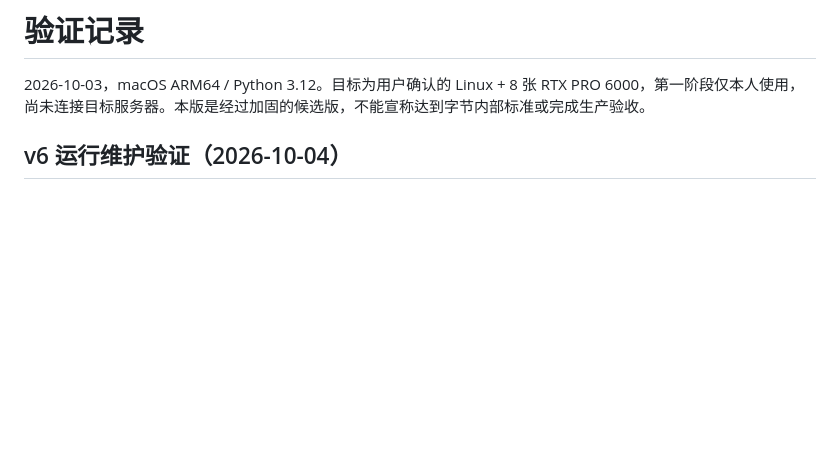
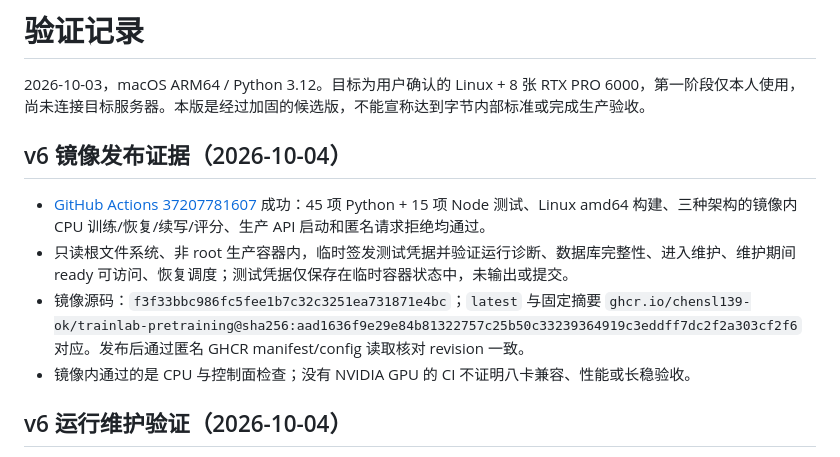
Before and after one commit to chensl139-ok/trainlab-pretraining, a Markdown page: VALIDATION.md, the part around the change. Drawn GitHub-style; blank space fills up the shorter version.

Commit message:
Record v6 production-container and public image verification

```diff
--- a/VALIDATION.md
+++ b/VALIDATION.md
@@ -1,6 +1,13 @@
 # 验证记录
 
 2026-10-03，macOS ARM64 / Python 3.12。目标为用户确认的 Linux + 8 张 RTX PRO 6000，第一阶段仅本人使用，尚未连接目标服务器。本版是经过加固的候选版，不能宣称达到字节内部标准或完成生产验收。
+
+## v6 镜像发布证据（2026-10-04）
+
+- [GitHub Actions 37207781607](https://github.com/chensl139-ok/trainlab-pretraining/actions/runs/37207781607) 成功：45 项 Python + 15 项 Node 测试、Linux amd64 构建、三种架构的镜像内 CPU 训练/恢复/续写/评分、生产 API 启动和匿名请求拒绝均通过。
+- 只读根文件系统、非 root 生产容器内，临时签发测试凭据并验证运行诊断、数据库完整性、进入维护、维护期间 ready 可访问、恢复调度；测试凭据仅保存在临时容器状态中，未输出或提交。
+- 镜像源码：`f3f33bbc986fc5fee1b7c32c3251ea731871e4bc`；`latest` 与固定摘要 `ghcr.io/chensl139-ok/trainlab-pretraining@sha256:aad1636f9e29e84b81322757c25b50c33239364919c3eddff7dc2f2a303cf2f6` 对应。发布后通过匿名 GHCR manifest/config 读取核对 revision 一致。
+- 镜像内通过的是 CPU 与控制面检查；没有 NVIDIA GPU 的 CI 不证明八卡兼容、性能或长稳验收。
 
 ## v6 运行维护验证（2026-10-04）
 
```
